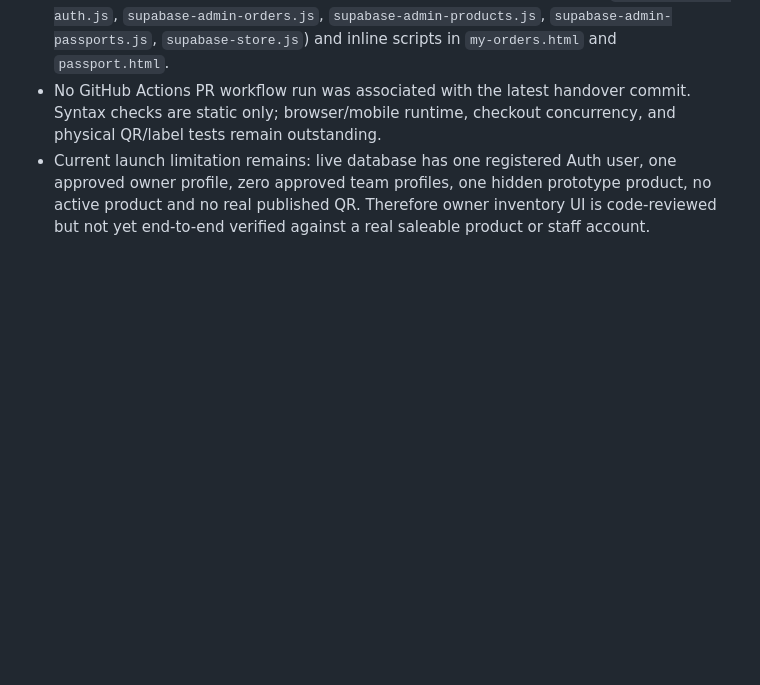
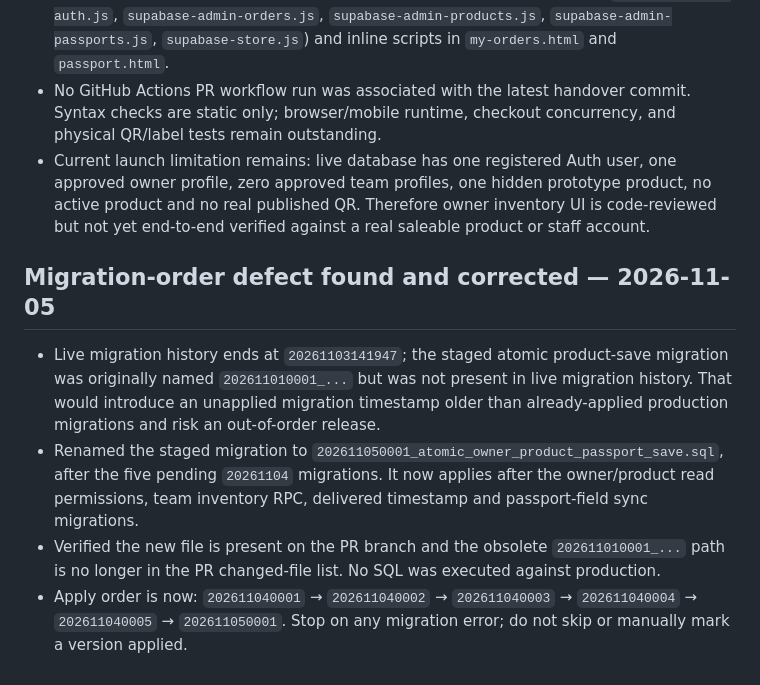
Before and after one commit to kaushalyadilhani0994-byte/Crave-Island-ceylon-, a Markdown page: docs/engineering/current-release-handover-2026-11-05.md, the part around the change. GitHub-like rendering; blank space fills up the shorter version.

Commit message:
docs: record corrected migration release ordering

```diff
--- a/docs/engineering/current-release-handover-2026-11-05.md
+++ b/docs/engineering/current-release-handover-2026-11-05.md
@@ -198,3 +198,11 @@ Also review the staged atomic product/passport save migration:
 - JavaScript syntax parsing passed for all five integrated browser modules (`supabase-admin-auth.js`, `supabase-admin-orders.js`, `supabase-admin-products.js`, `supabase-admin-passports.js`, `supabase-store.js`) and inline scripts in `my-orders.html` and `passport.html`.
 - No GitHub Actions PR workflow run was associated with the latest handover commit. Syntax checks are static only; browser/mobile runtime, checkout concurrency, and physical QR/label tests remain outstanding.
 - Current launch limitation remains: live database has one registered Auth user, one approved owner profile, zero approved team profiles, one hidden prototype product, no active product and no real published QR. Therefore owner inventory UI is code-reviewed but not yet end-to-end verified against a real saleable product or staff account.
+
+
+## Migration-order defect found and corrected — 2026-11-05
+
+- Live migration history ends at `20261103141947`; the staged atomic product-save migration was originally named `202611010001_...` but was not present in live migration history. That would introduce an unapplied migration timestamp older than already-applied production migrations and risk an out-of-order release.
+- Renamed the staged migration to `202611050001_atomic_owner_product_passport_save.sql`, after the five pending `20261104` migrations. It now applies after the owner/product read permissions, team inventory RPC, delivered timestamp and passport-field sync migrations.
+- Verified the new file is present on the PR branch and the obsolete `202611010001_...` path is no longer in the PR changed-file list. No SQL was executed against production.
+- Apply order is now: `202611040001` → `202611040002` → `202611040003` → `202611040004` → `202611040005` → `202611050001`. Stop on any migration error; do not skip or manually mark a version applied.
```
